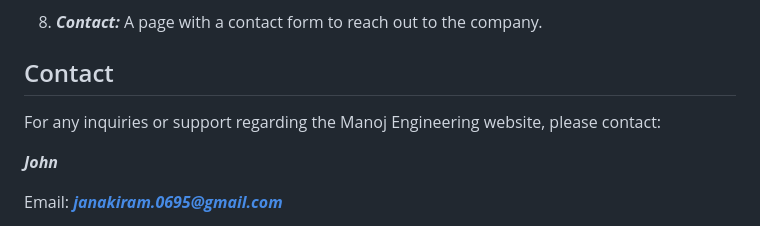
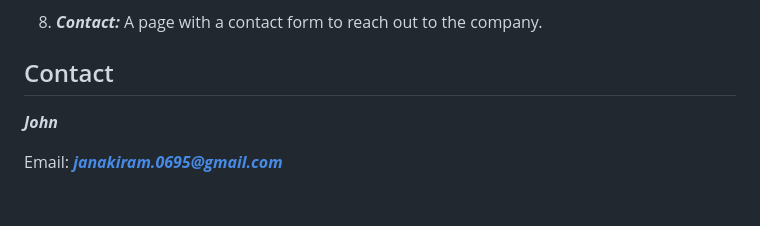
Before and after one commit to john-aja/Manoj-Engineering, a Markdown page: README.md, the part around the change printed below. Rendered like a GitHub page; blank space fills up the shorter version.

```diff
--- a/README.md
+++ b/README.md
@@ -74,8 +74,6 @@ The Manoj Engineering website consists of the following pages:
 
 ## Contact
 
-For any inquiries or support regarding the Manoj Engineering website, please contact:
-
 ***John***
 
 Email: ***janakiram.0695@gmail.com***
```
Also changed, not shown: other parts of README.md (+1 -1 lines).
